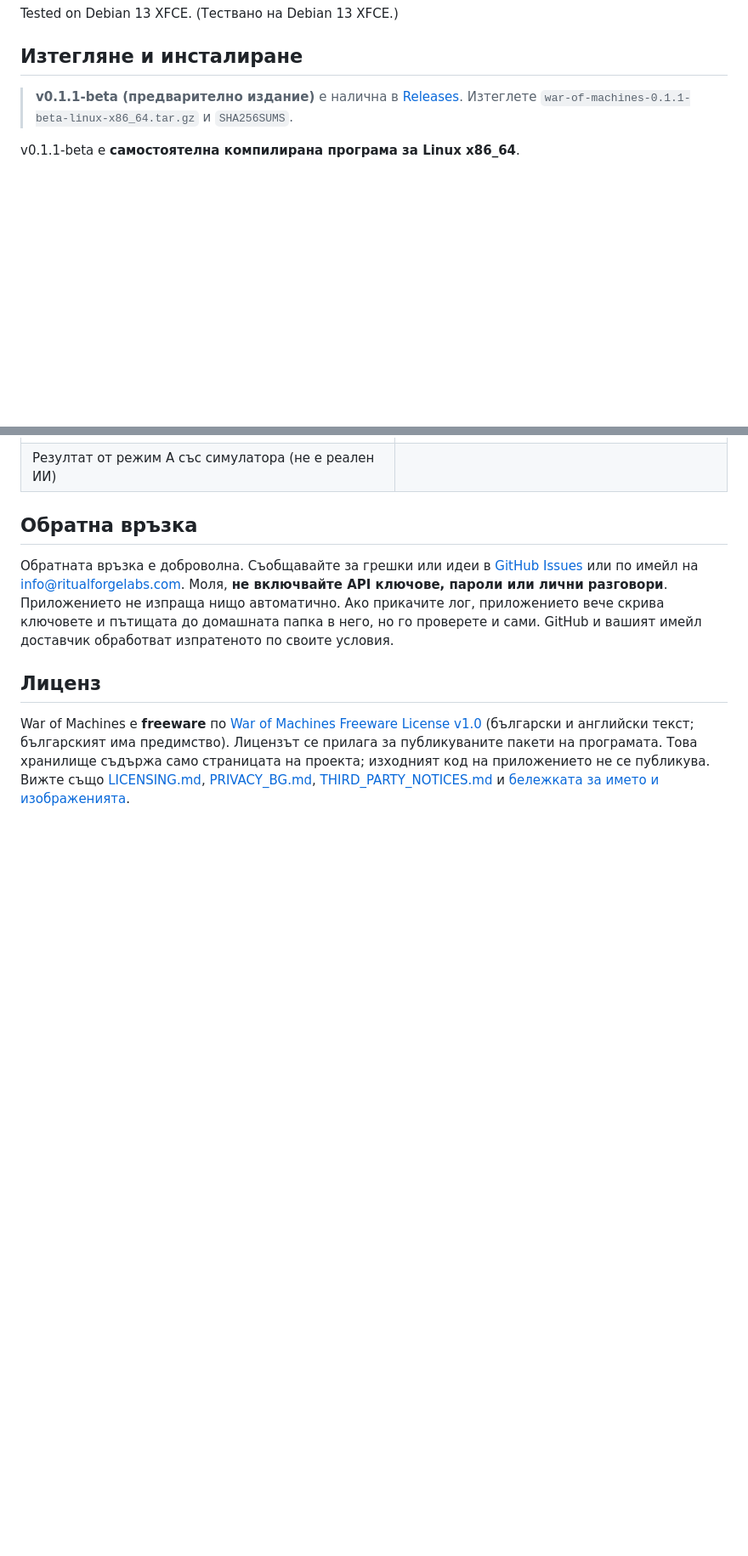
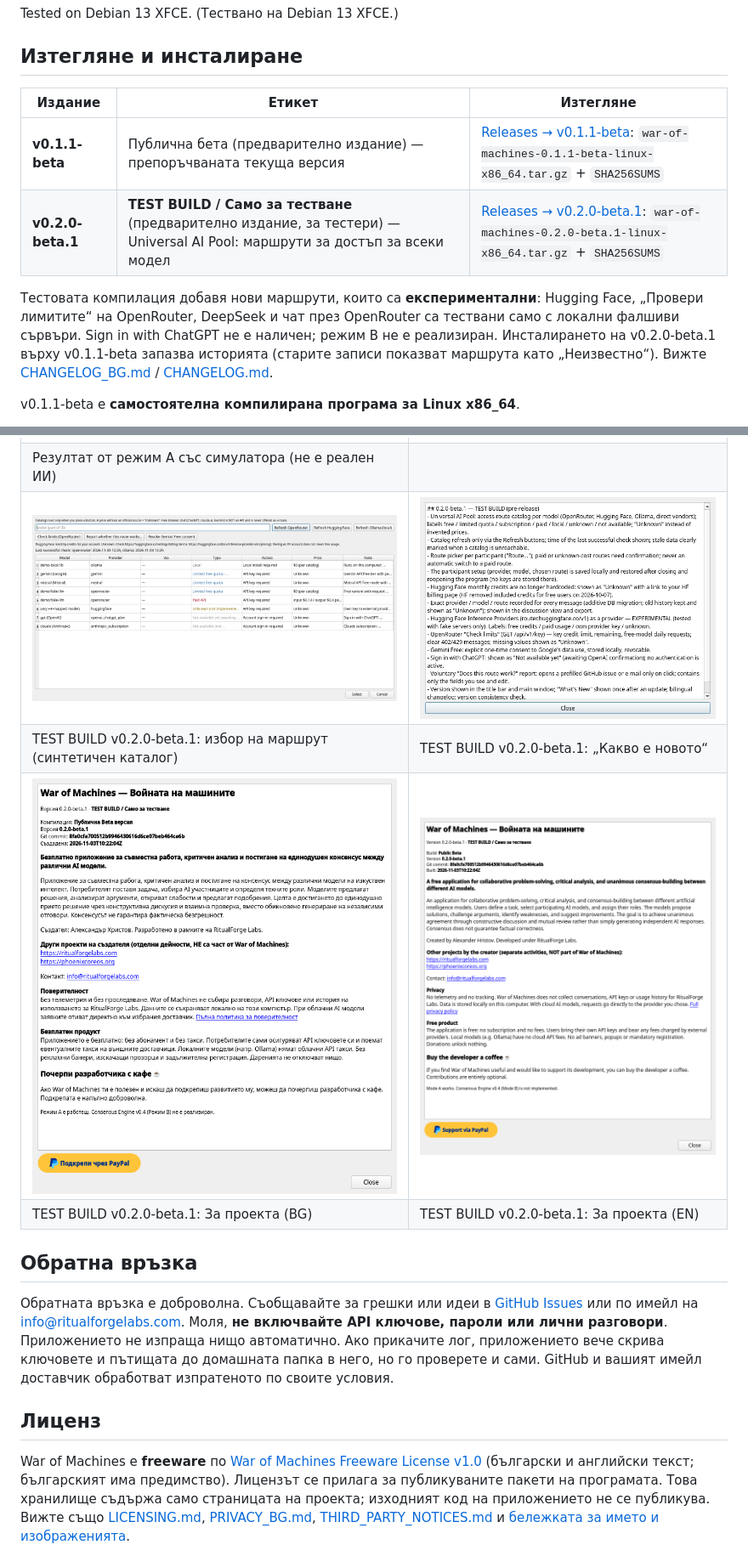
Before and after one commit to PhoenixbgOrg/war-of-machines, a Markdown page: README_BG.md, 2 parts joined by grey strips. Shown at 85% size. GitHub-like rendering; pictures changed too: docs/screenshots/v0.2-about-bg.png (added), docs/screenshots/v0.2-about-en.png (added), docs/screenshots/v0.2-route-picker-en.png (added); blank space fills up the shorter version.

Commit message:
Download section: v0.1.1-beta and TEST BUILD v0.2.0-beta.1; CHANGELOG + CHANGELOG_BG; synthetic v0.2 screenshots

```diff
--- a/README_BG.md
+++ b/README_BG.md
@@ -90,7 +90,13 @@ Tested on Debian 13 XFCE. (Тествано на Debian 13 XFCE.)
 
 ## Изтегляне и инсталиране
 
-> **v0.1.1-beta (предварително издание)** е налична в [Releases](../../releases/tag/v0.1.1-beta). Изтеглете `war-of-machines-0.1.1-beta-linux-x86_64.tar.gz` и `SHA256SUMS`.
+| Издание | Етикет | Изтегляне |
+|---|---|---|
+| **v0.1.1-beta** | Публична бета (предварително издание) — препоръчваната текуща версия | [Releases → v0.1.1-beta](../../releases/tag/v0.1.1-beta): `war-of-machines-0.1.1-beta-linux-x86_64.tar.gz` + `SHA256SUMS` |
+| **v0.2.0-beta.1** | **TEST BUILD / Само за тестване** (предварително издание, за тестери) — Universal AI Pool: маршрути за достъп за всеки модел | [Releases → v0.2.0-beta.1](../../releases/tag/v0.2.0-beta.1): `war-of-machines-0.2.0-beta.1-linux-x86_64.tar.gz` + `SHA256SUMS` |
+
+Тестовата компилация добавя нови маршрути, които са **експериментални**: Hugging Face, „Провери лимитите“ на OpenRouter, DeepSeek и чат през OpenRouter са тествани само с локални фалшиви сървъри. Sign in with ChatGPT не е наличен; режим B не е реализиран. Инсталирането на v0.2.0-beta.1 върху v0.1.1-beta запазва историята (старите записи показват маршрута като „Неизвестно“). Вижте [CHANGELOG_BG.md](CHANGELOG_BG.md) / [CHANGELOG.md](CHANGELOG.md).
+
 
 v0.1.1-beta е **самостоятелна компилирана програма за Linux x86_64**.
 - Не изисква Python и не изтегля нищо при инсталиране.
@@ -131,6 +139,10 @@ war-of-machines
 | Доставчици (BG) | За проекта (BG) |
 | ![Резултат от режим A със симулатора, отбелязан като нереален ИИ](docs/screenshots/mode-a-simulator-result-en.png) | |
 | Резултат от режим A със симулатора (не е реален ИИ) | |
+| ![Избор на маршрут в TEST BUILD v0.2.0-beta.1 със синтетичен каталог](docs/screenshots/v0.2-route-picker-en.png) | ![Прозорец „Какво е новото“ в TEST BUILD v0.2.0-beta.1](docs/screenshots/v0.2-whats-new-en.png) |
+| TEST BUILD v0.2.0-beta.1: избор на маршрут (синтетичен каталог) | TEST BUILD v0.2.0-beta.1: „Какво е новото“ |
+| ![„За проекта“ в TEST BUILD v0.2.0-beta.1 на български](docs/screenshots/v0.2-about-bg.png) | ![„За проекта“ в TEST BUILD v0.2.0-beta.1 на английски](docs/screenshots/v0.2-about-en.png) |
+| TEST BUILD v0.2.0-beta.1: За проекта (BG) | TEST BUILD v0.2.0-beta.1: За проекта (EN) |
 
 ## Обратна връзка
 
```
Also changed, not shown: other parts of README_BG.md (+2 -0 lines), CHANGELOG.md (+17 -0 lines), CHANGELOG_BG.md (added, +21 -0 lines), README.md (+13 -1 lines).
